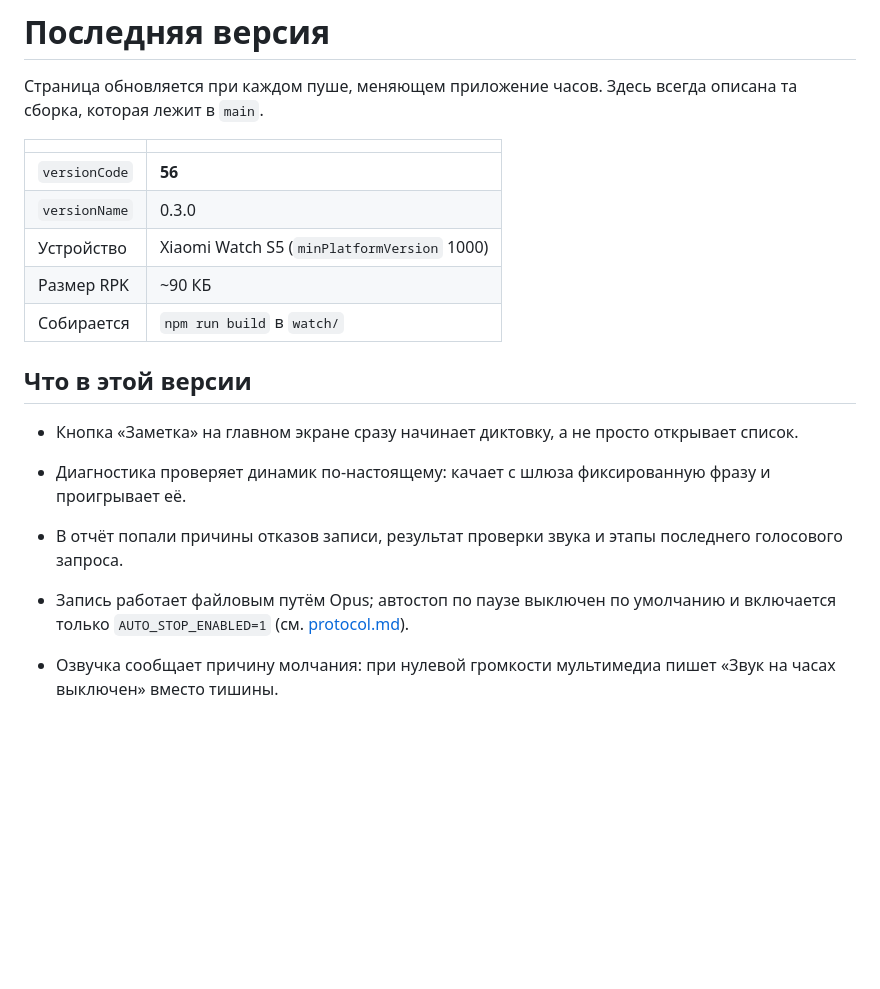
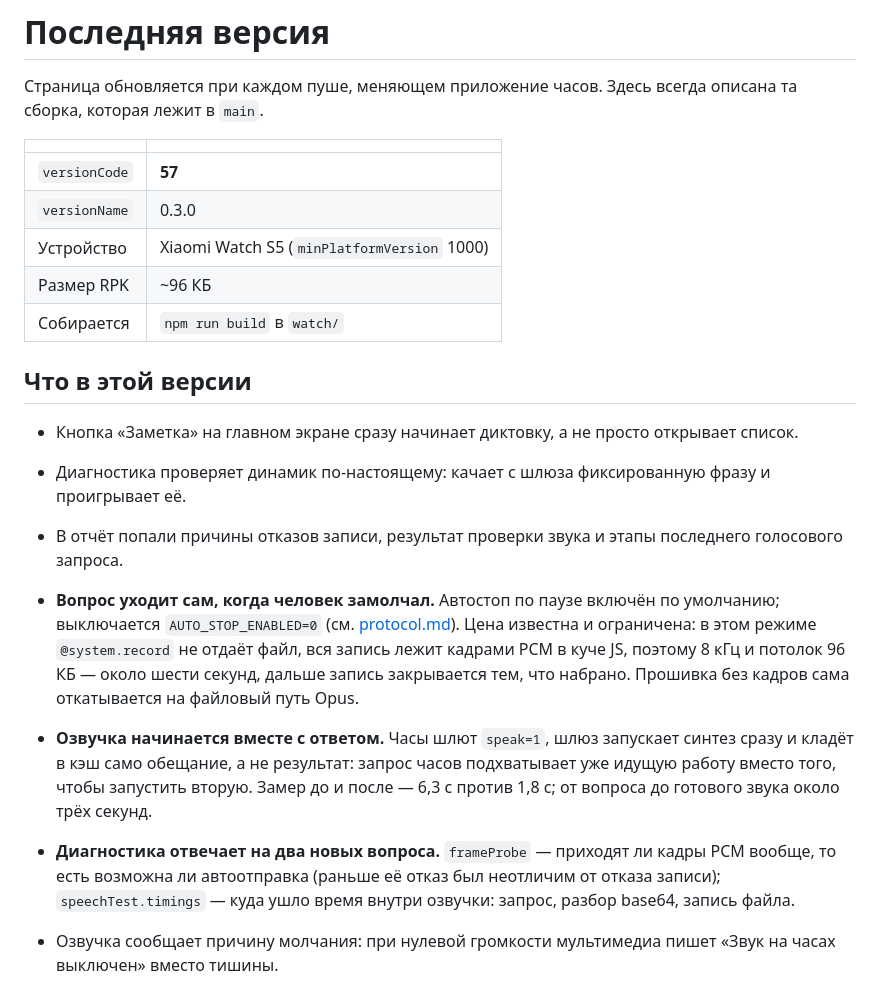
Before and after one commit to deprav1/TimeW, a Markdown page: docs/release.md, the part around the change. Rendered like a GitHub page; blank space fills up the shorter version.

Commit message:
Страница версии описывает то, что лежит в main
В ней остался пункт про выключенный по умолчанию автостоп — с тех пор
он включён, и человек, читающий release.md, получал бы неверную
картину. Заодно вписаны автоотправка по паузе с её ценой по памяти,
параллельный синтез озвучки и два новых поля диагностики, а номер
сборки приведён к манифесту: 57.

Co-Authored-By: Claude Opus 5 <noreply@anthropic.com>

```diff
--- a/docs/release.md
+++ b/docs/release.md
@@ -4,10 +4,10 @@
 
 | | |
 | --- | --- |
-| `versionCode` | **56** |
+| `versionCode` | **57** |
 | `versionName` | 0.3.0 |
 | Устройство | Xiaomi Watch S5 (`minPlatformVersion` 1000) |
-| Размер RPK | ~90 КБ |
+| Размер RPK | ~96 КБ |
 | Собирается | `npm run build` в `watch/` |
 
 ## Что в этой версии
@@ -16,7 +16,9 @@
 - Диагностика проверяет динамик по-настоящему: качает с шлюза фиксированную фразу и проигрывает её.
 - В отчёт попали причины отказов записи, результат проверки звука и этапы последнего голосового запроса.
 
-- Запись работает файловым путём Opus; автостоп по паузе выключен по умолчанию и включается только `AUTO_STOP_ENABLED=1` (см. [protocol.md](protocol.md)).
+- **Вопрос уходит сам, когда человек замолчал.** Автостоп по паузе включён по умолчанию; выключается `AUTO_STOP_ENABLED=0` (см. [protocol.md](protocol.md)). Цена известна и ограничена: в этом режиме `@system.record` не отдаёт файл, вся запись лежит кадрами PCM в куче JS, поэтому 8 кГц и потолок 96 КБ — около шести секунд, дальше запись закрывается тем, что набрано. Прошивка без кадров сама откатывается на файловый путь Opus.
+- **Озвучка начинается вместе с ответом.** Часы шлют `speak=1`, шлюз запускает синтез сразу и кладёт в кэш само обещание, а не результат: запрос часов подхватывает уже идущую работу вместо того, чтобы запустить вторую. Замер до и после — 6,3 с против 1,8 с; от вопроса до готового звука около трёх секунд.
+- **Диагностика отвечает на два новых вопроса.** `frameProbe` — приходят ли кадры PCM вообще, то есть возможна ли автоотправка (раньше её отказ был неотличим от отказа записи); `speechTest.timings` — куда ушло время внутри озвучки: запрос, разбор base64, запись файла.
 - Озвучка сообщает причину молчания: при нулевой громкости мультимедиа пишет «Звук на часах выключен» вместо тишины.
 - Ответ читается крупно: 28px на экране полного ответа, 27px на главном, кнопка «Говорить» — 400×116 с подписью 30px.
 - Диагностика докладывает громкость, состояние последнего воспроизведения и режим захвата; последние пять отчётов забираются с `GET /api/v1/diag`.
```
